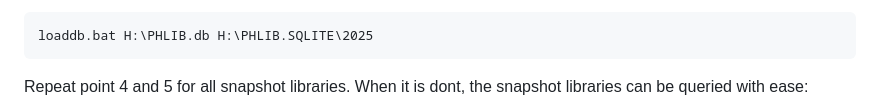
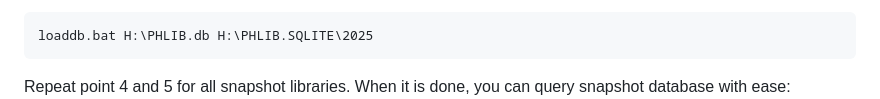
Before and after one commit to Albert0i/semantic-image-search, a Markdown page: PHLIB.md, the part around the change. Drawn GitHub-style.

Commit message:
write more

````diff
--- a/PHLIB.md
+++ b/PHLIB.md
@@ -57,7 +57,7 @@ This requires running `loaddb.bat` with proper parameters:
 loaddb.bat H:\PHLIB.db H:\PHLIB.SQLITE\2025
 ```
 
-Repeat point 4 and 5 for all snapshot libraries. When it is dont, the snapshot libraries can be queried with ease:
+Repeat point 4 and 5 for all snapshot libraries. When it is done, you can query snapshot database with ease:
 ![alt phlib](/img/PHLIB.JPG)
 
 
````
